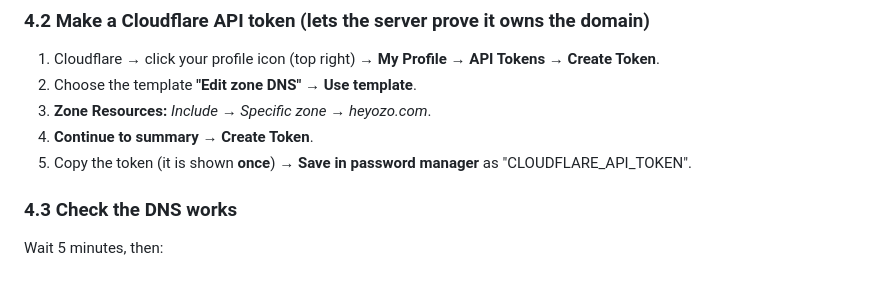
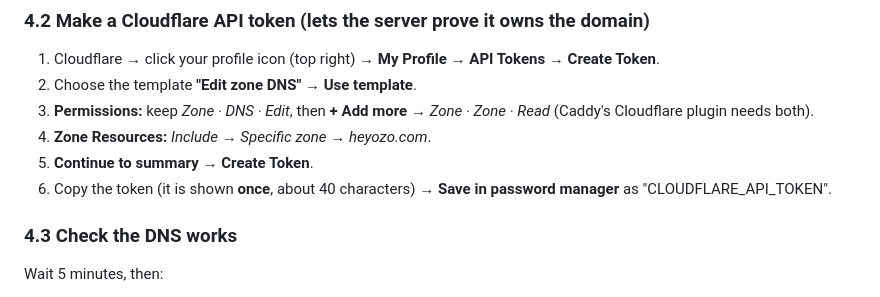
Before and after one commit to xtuae/AI-Agent-Platform, a Markdown page: DEPLOY_GUIDE.md, the part around the change. Drawn GitHub-style.

Commit message:
Deploy guide: the Cloudflare token also needs Zone:Read
Co-Authored-By: Claude Opus 5.5 <noreply@anthropic.com>

```diff
--- a/DEPLOY_GUIDE.md
+++ b/DEPLOY_GUIDE.md
@@ -221,9 +221,11 @@ you never need to touch DNS again when adding a client.
 1. Cloudflare → click your profile icon (top right) → **My Profile** → **API Tokens** →
    **Create Token**.
 2. Choose the template **"Edit zone DNS"** → **Use template**.
-3. **Zone Resources:** *Include → Specific zone → heyozo.com*.
-4. **Continue to summary** → **Create Token**.
-5. Copy the token (it is shown **once**) → **Save in password manager** as
+3. **Permissions:** keep *Zone · DNS · Edit*, then **+ Add more** → *Zone · Zone · Read*
+   (Caddy's Cloudflare plugin needs both).
+4. **Zone Resources:** *Include → Specific zone → heyozo.com*.
+5. **Continue to summary** → **Create Token**.
+6. Copy the token (it is shown **once**, about 40 characters) → **Save in password manager** as
    "CLOUDFLARE_API_TOKEN".
 
 ### 4.3 Check the DNS works
```
